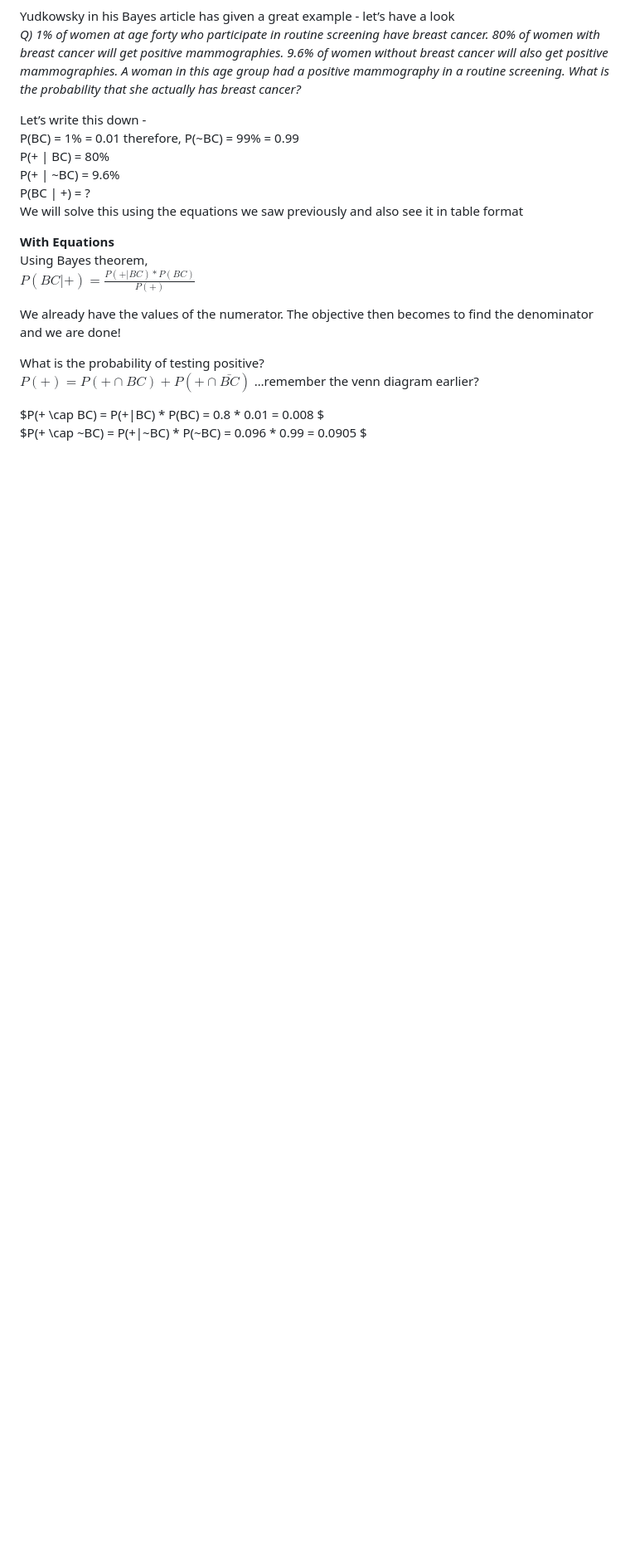
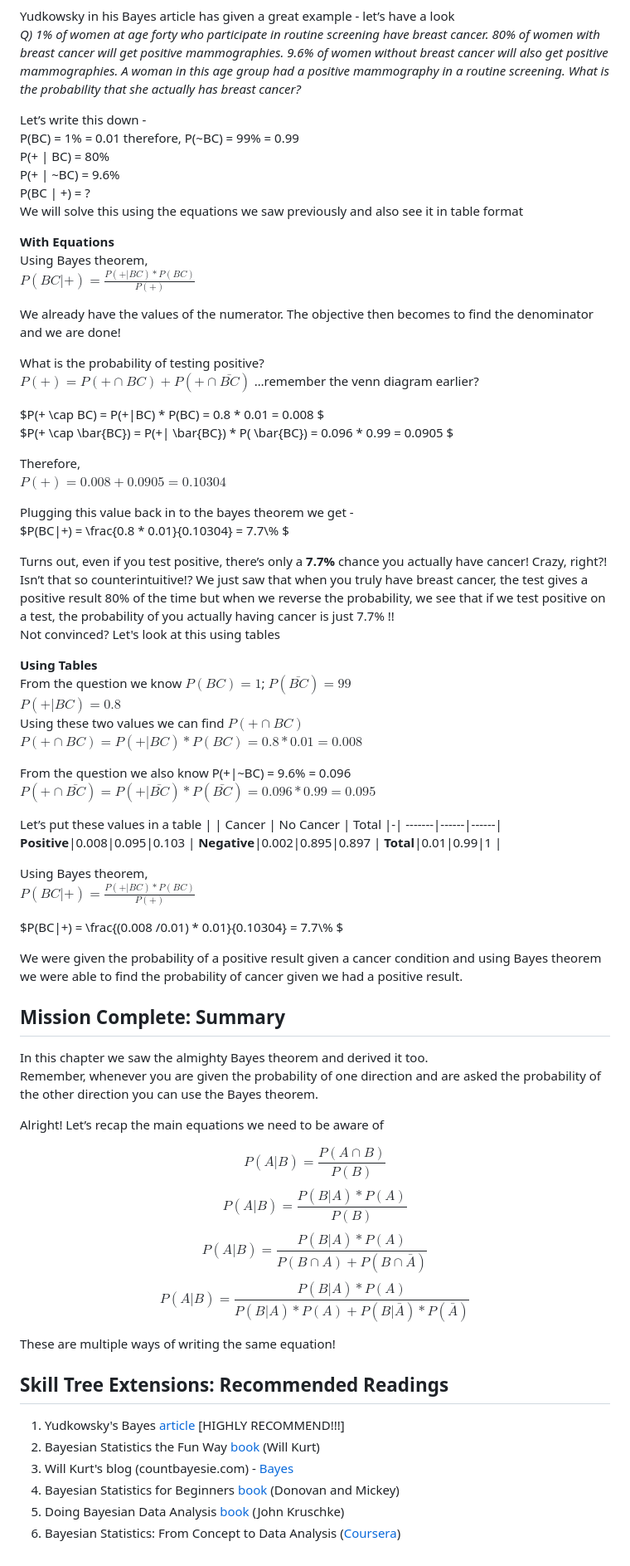
Before and after one commit to RohanRanshinge/causal-inference, a Markdown page: zero-to-hero-bsts/PART_I-Bayesian-Statistics/02-Bayes-Theorem.md, the part around the change. Shown at 83% size. Drawn GitHub-style; blank space fills up the shorter version.

```diff
--- a/zero-to-hero-bsts/PART_I-Bayesian-Statistics/02-Bayes-Theorem.md
+++ b/zero-to-hero-bsts/PART_I-Bayesian-Statistics/02-Bayes-Theorem.md
@@ -146,4 +146,59 @@ What is the probability of testing positive?
 $P(+) = P(+ \cap BC) + P(+ \cap \bar{BC})$	                      …remember the venn diagram earlier?
 
 $P(+ \cap BC) = P(+|BC) * P(BC) 		= 0.8 * 0.01 = 0.008 $
-$P(+ \cap ~BC) = P(+|~BC) * P(~BC) 	= 0.096 * 0.99 = 0.0905 $
+$P(+ \cap \bar{BC}) = P(+| \bar{BC}) * P( \bar{BC}) 	= 0.096 * 0.99 = 0.0905 $
+
+Therefore,
+$P(+) = 0.008+0.0905 = 0.10304$
+
+Plugging this value back in to the bayes theorem we get -
+$P(BC|+) = \frac{0.8 * 0.01}{0.10304} = 7.7\\% $
+
+Turns out, even if you test positive, there’s only a **7.7%** chance you actually have cancer! Crazy, right?!
+Isn’t that so counterintuitive!? We just saw that when you truly have breast cancer, the test gives a positive result 80% of the time but when we reverse the probability, we see that if we test positive on a test, the probability of you actually having cancer is just 7.7% !!
+Not convinced? Let's look at this using tables
+
+**Using Tables**
+From the question we know
+$P(BC) = 1% = 0.01$;	$P(\bar{BC}) = 99% = 0.99$
+$P(+ | BC) = 0.8$
+Using these two values we can find $P(+ \cap BC)$
+$P(+ \cap BC) = P(+|BC) * P(BC) = 0.8*0.01 = 0.008$
+
+From the question we also know P(+|~BC) = 9.6% = 0.096
+$P(+ \cap \bar{BC}) = P(+| \bar{BC}) * P(\bar{BC}) = 0.096*0.99 = 0.095$
+
+Let’s put these values in a table
+| | Cancer | No Cancer | Total
+|-| -------|------|------|
+**Positive**|0.008|0.095|0.103 |
+**Negative**|0.002|0.895|0.897 |
+**Total**|0.01|0.99|1 |
+
+Using Bayes theorem,
+$P(BC|+) = \frac{P(+|BC) * P(BC)}{P(+)}$
+
+$P(BC|+) = \frac{(0.008 /0.01) * 0.01}{0.10304} = 7.7\\% $
+
+We were given the probability of a positive result given a cancer condition and using Bayes theorem we were able to find the probability of cancer given we had a positive result.
+
+## Mission Complete: Summary
+In this chapter we saw the almighty Bayes theorem and derived it too.
+Remember, whenever you are given the probability of one direction and are asked the probability of the other direction you can use the Bayes theorem.
+
+Alright! Let’s recap the main equations we need to be aware of
+
+$$P(A|B) = \frac{P(A ∩ B)}{P(B)}$$
+$$P(A|B) = \frac{P(B|A) * P(A)}{P(B)}$$
+$$P(A|B) = \frac{P(B|A) * P(A)}{P(B \cap A) + P(B \cap \bar{A})}$$
+$$P(A|B) = \frac{P(B|A) * P(A)}{P(B | A) * P(A) + P(B | \bar{A}) * P(\bar{A})}$$
+
+These are multiple ways of writing the same equation!
+
+## Skill Tree Extensions: Recommended Readings
+1. Yudkowsky's Bayes [article](https://www.yudkowsky.net/rational/bayes) [HIGHLY RECOMMEND!!!]
+2. Bayesian Statistics the Fun Way [book](https://a.co/d/dLdYfSo) (Will Kurt)
+3. Will Kurt's blog (countbayesie.com) - [Bayes](https://www.countbayesie.com/blog/2015/2/18/bayes-theorem-with-lego)
+4. Bayesian Statistics for Beginners [book](https://a.co/d/0mdF1pj) (Donovan and Mickey)
+5. Doing Bayesian Data Analysis [book](https://a.co/d/7l2mfs1) (John Kruschke)
+6. Bayesian Statistics: From Concept to Data Analysis ([Coursera](https://www.coursera.org/learn/bayesian-statistics/home/module/1))
```
